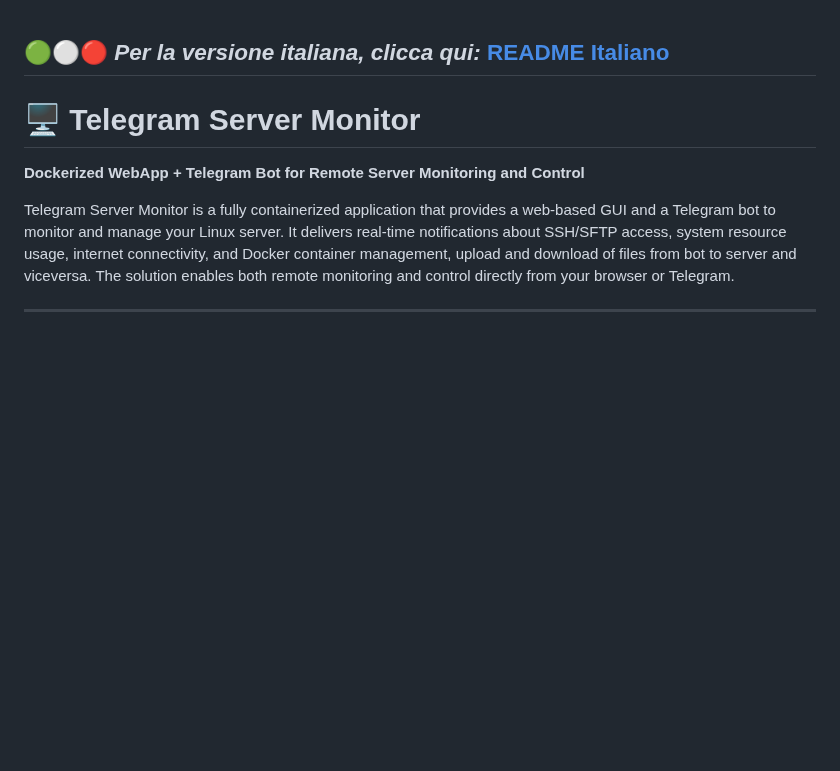
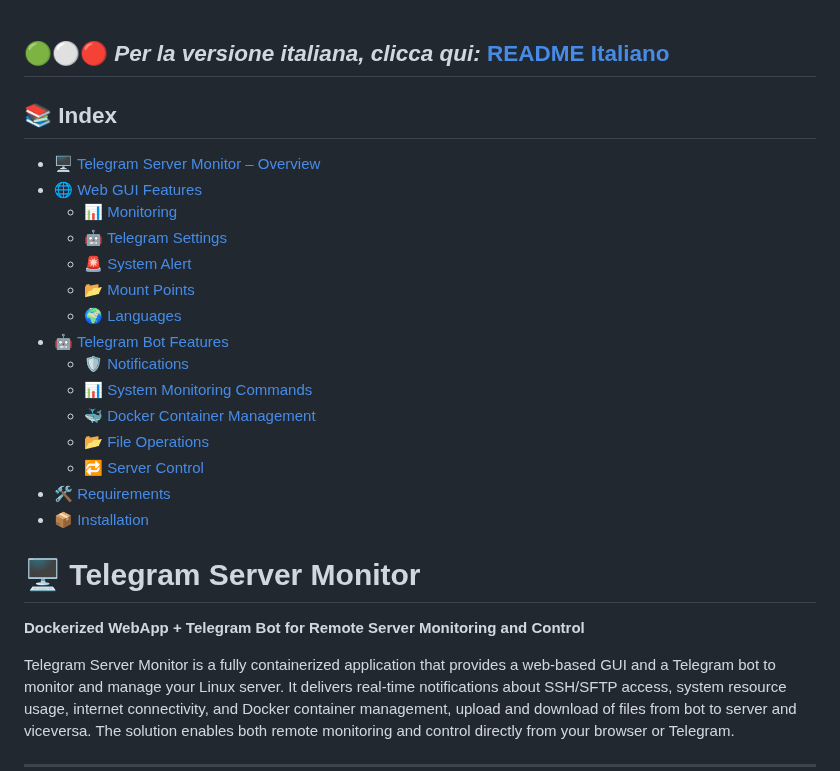
Before and after one commit to savergiggio/Server-Monitoring-Telegram-Bot-System, a Markdown page: README.md, the part around the change. Rendered like a GitHub page; blank space fills up the shorter version.

```diff
--- a/README.md
+++ b/README.md
@@ -1,4 +1,21 @@
 ## 🟢⚪🔴 *Per la versione italiana, clicca qui:* [README Italiano](README.it.md)
+
+## 📚 Index
+- 🖥️ [Telegram Server Monitor – Overview](#️-telegram-server-monitor)
+- 🌐 [Web GUI Features](#-web-gui-features)
+  - 📊 [Monitoring](#-monitoring)
+  - 🤖 [Telegram Settings](#-telegram)
+  - 🚨 [System Alert](#-system-alert)
+  - 📂 [Mount Points](#-mount-points)
+  - 🌍 [Languages](#-languages)
+- 🤖 [Telegram Bot Features](#-telegram-bot-features)
+  - 🛡️ [Notifications](#️-notifications)
+  - 📊 [System Monitoring Commands](#-system-monitoring-commands)
+  - 🐳 [Docker Container Management](#-docker-container-management)
+  - 📂 [File Operations](#-file-operations)
+  - 🔁 [Server Control](#-server-control)
+- 🛠️ [Requirements](#️-requirements)
+- 📦 [Installation](#-installation)
 
 # 🖥️ Telegram Server Monitor
 **Dockerized WebApp + Telegram Bot for Remote Server Monitoring and Control**
```
